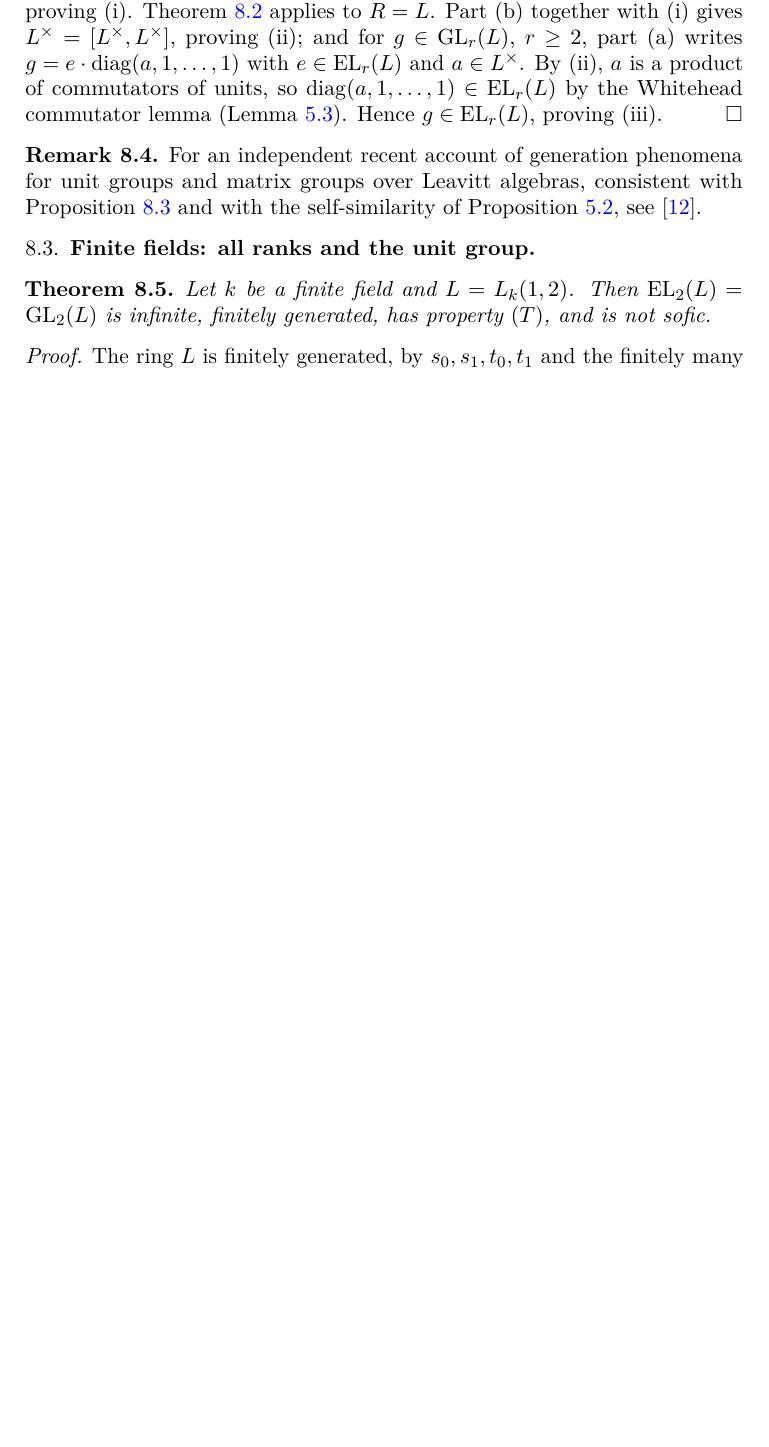
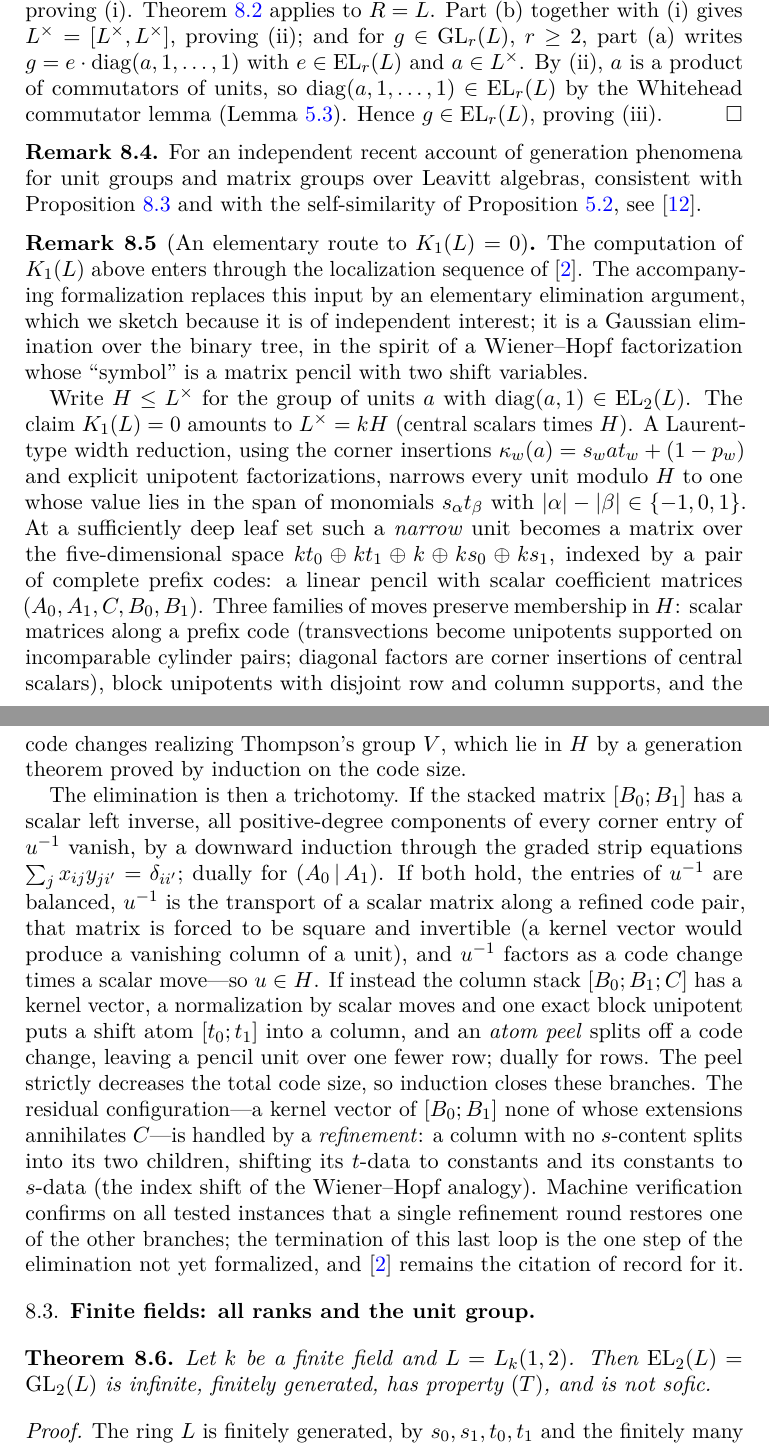
Before and after one commit to SauersML/nonsofic_existence, a LaTeX paper (nonsofic_groups_exist.tex): part of page 35 of 40 before the commit and two parts of pages 35 and 36 of 41 after it, the two joined at a grey line, cut so that both start at the same text, the shorter picture padded with empty space. Compiled offline with pdfLaTeX.

Commit message:
Manuscript: elementary K1 route documented (rem:elementaryK1); trust surface updated
Co-Authored-By: Claude Fable 5 <noreply@anthropic.com>

```diff
--- a/nonsofic_groups_exist.tex
+++ b/nonsofic_groups_exist.tex
@@ -1380,6 +1380,14 @@ where \(N\) is the adjacency matrix of the graph---here the \(1\times1\) matrix
 For an independent recent account of generation phenomena for unit groups and matrix groups over Leavitt algebras, consistent with Proposition~\ref{prop:glel} and with the self-similarity of Proposition~\ref{prop:selfsim}, see \cite{KhanhThanh26}.
 \end{remark}
 
+\begin{remark}[An elementary route to \texorpdfstring{$K_1(L)=0$}{K1(L)=0}]\label{rem:elementaryK1}
+The computation of \(K_1(L)\) above enters through the localization sequence of \cite{AraBrustengaCortinas09}.  The accompanying formalization replaces this input by an elementary elimination argument, which we sketch because it is of independent interest; it is a Gaussian elimination over the binary tree, in the spirit of a Wiener--Hopf factorization whose ``symbol'' is a matrix pencil with two shift variables.
+
+Write \(H\le L^\times\) for the group of units \(a\) with \(\diag(a,1)\in\EL_2(L)\).  The claim \(K_1(L)=0\) amounts to \(L^\times=kH\) (central scalars times \(H\)).  A Laurent-type width reduction, using the corner insertions \(\kappa_w(a)=s_wat_w+(1-p_w)\) and explicit unipotent factorizations, narrows every unit modulo \(H\) to one whose value lies in the span of monomials \(s_\alpha t_\beta\) with \(|\alpha|-|\beta|\in\{-1,0,1\}\).  At a sufficiently deep leaf set such a \emph{narrow} unit becomes a matrix over the five-dimensional space \(k t_0\oplus k t_1\oplus k\oplus k s_0\oplus k s_1\), indexed by a pair of complete prefix codes: a linear pencil with scalar coefficient matrices \((A_0,A_1,C,B_0,B_1)\).  Three families of moves preserve membership in \(H\): scalar matrices along a prefix code (transvections become unipotents supported on incomparable cylinder pairs; diagonal factors are corner insertions of central scalars), block unipotents with disjoint row and column supports, and the code changes realizing Thompson's group \(V\), which lie in \(H\) by a generation theorem proved by induction on the code size.
+
+The elimination is then a trichotomy.  If the stacked matrix \([B_0;B_1]\) has a scalar left inverse, all positive-degree components of every corner entry of \(u^{-1}\) vanish, by a downward induction through the graded strip equations \(\sum_j x_{ij}y_{ji'}=\delta_{ii'}\); dually for \((A_0\,|\,A_1)\).  If both hold, the entries of \(u^{-1}\) are balanced, \(u^{-1}\) is the transport of a scalar matrix along a refined code pair, that matrix is forced to be square and invertible (a kernel vector would produce a vanishing column of a unit), and \(u^{-1}\) factors as a code change times a scalar move---so \(u\in H\).  If instead the column stack \([B_0;B_1;C]\) has a kernel vector, a normalization by scalar moves and one exact block unipotent puts a shift atom \([t_0;t_1]\) into a column, and an \emph{atom peel} splits off a code change, leaving a pencil unit over one fewer row; dually for rows.  The peel strictly decreases the total code size, so induction closes these branches.  The residual configuration---a kernel vector of \([B_0;B_1]\) none of whose extensions annihilates \(C\)---is handled by a \emph{refinement}: a column with no \(s\)-content splits into its two children, shifting its \(t\)-data to constants and its constants to \(s\)-data (the index shift of the Wiener--Hopf analogy).  Machine verification confirms on all tested instances that a single refinement round restores one of the other branches; the termination of this last loop is the one step of the elimination not yet formalized, and \cite{AraBrustengaCortinas09} remains the citation of record for it.
+\end{remark}
+
 \subsection{Finite fields: all ranks and the unit group}\label{subsec:allranks}
 
 \begin{theorem}\label{thm:el2}
```
Also changed, not shown: nonsofic_groups_exist.tex (2 more changed lines).
